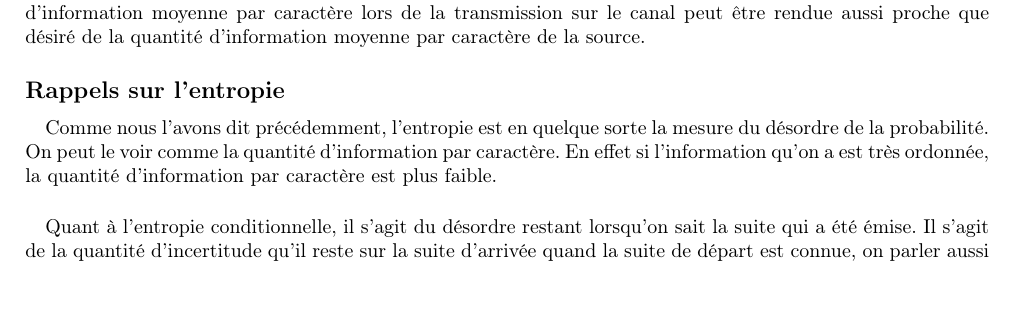
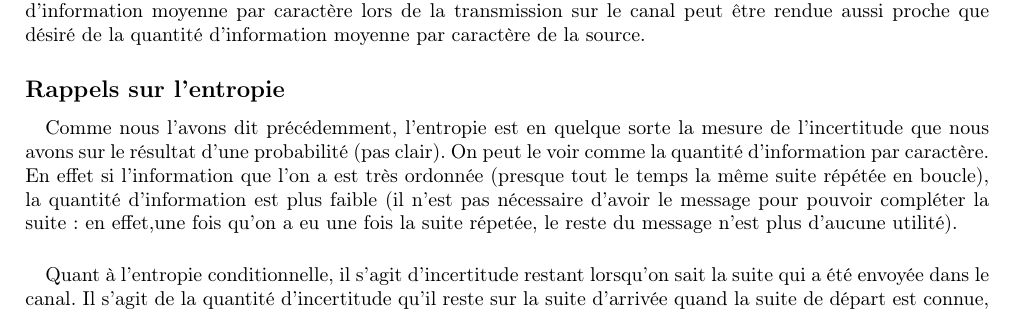
Before and after one commit to Myna65/InformationTheory, a LaTeX document (main.tex, which reads Shannon.tex): part of page 5 of 8, cut so that both start at the same text, the shorter picture padded with empty space. Compiled offline with pdfLaTeX.

Commit message:
Ajout de détails sur l'entropie

```diff
--- a/Shannon.tex
+++ b/Shannon.tex
@@ -404,14 +404,16 @@
 
 	\paragraph{}
 	Comme nous l'avons dit précédemment, l'entropie est en quelque sorte
-	la mesure du désordre de la probabilité. On peut le voir comme la
-	quantité d'information par caractère. En effet si l'information qu'on
-	a est très ordonnée, la quantité d'information par caractère est plus
-	faible.
+	la mesure de l'incertitude que nous avons sur le résultat d'une
+	probabilité (pas clair). On peut le voir comme la quantité d'information
+	par caractère. En effet si l'information que l'on a est très ordonnée
+	(presque tout le temps la même suite répétée en boucle), la quantité
+	d'information est plus faible (il n'est pas nécessaire d'avoir le message
+	pour pouvoir compléter la suite : en effet,une fois qu'on a eu une fois la suite
+	répetée, le reste du message n'est plus d'aucune utilité).
 
 	\paragraph{}
-	Quant à l'entropie conditionnelle, il s'agit du désordre restant
-	lorsqu'on sait la suite qui a été émise. Il s'agit de la quantité
-	d'incertitude qu'il reste sur la suite d'arrivée quand la suite
-	de départ est connue, on parler aussi d'entropie résiduelle dans le
-	cas de la théorie de l'information. (formule ?)
+	Quant à l'entropie conditionnelle, il s'agit d'incertitude restant
+	lorsqu'on sait la suite qui a été envoyée dans le canal. Il s'agit
+	de la quantité d'incertitude qu'il reste sur la suite d'arrivée
+	quand la suite de départ est connue, on parler aussi d'entropie
```
Also changed, not shown: Shannon.tex (22 more changed lines).
